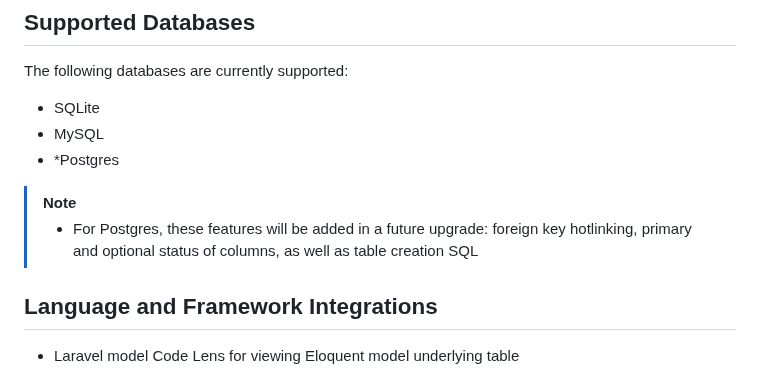
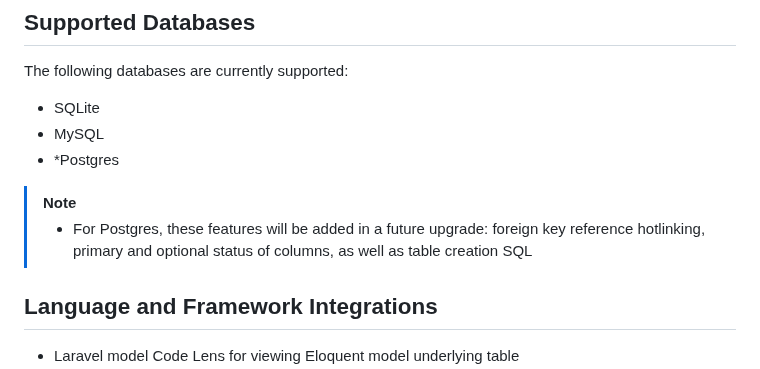
Before and after one commit to damms005/devdb-vscode, a Markdown page: README.md, the part around the change. Drawn GitHub-style.

Commit message:
Update feature description in README.md

```diff
--- a/README.md
+++ b/README.md
@@ -126,7 +126,7 @@ The following databases are currently supported:
 <!-- TODO: Remove this when supported at https://github.com/damms005/devdb-vscode/blob/5f0ead1b0e466c613af7d9d39a9d4ef4470e9ebf/src/database-engines/postgres-engine.ts#L90 -->
 > [!NOTE]
 > * For Postgres, these features will be added in a future upgrade:
-> foreign key hotlinking, primary and optional status of columns, as well as table creation SQL
+> foreign key reference hotlinking, primary and optional status of columns, as well as table creation SQL
 
 ## Language and Framework Integrations
 
```
